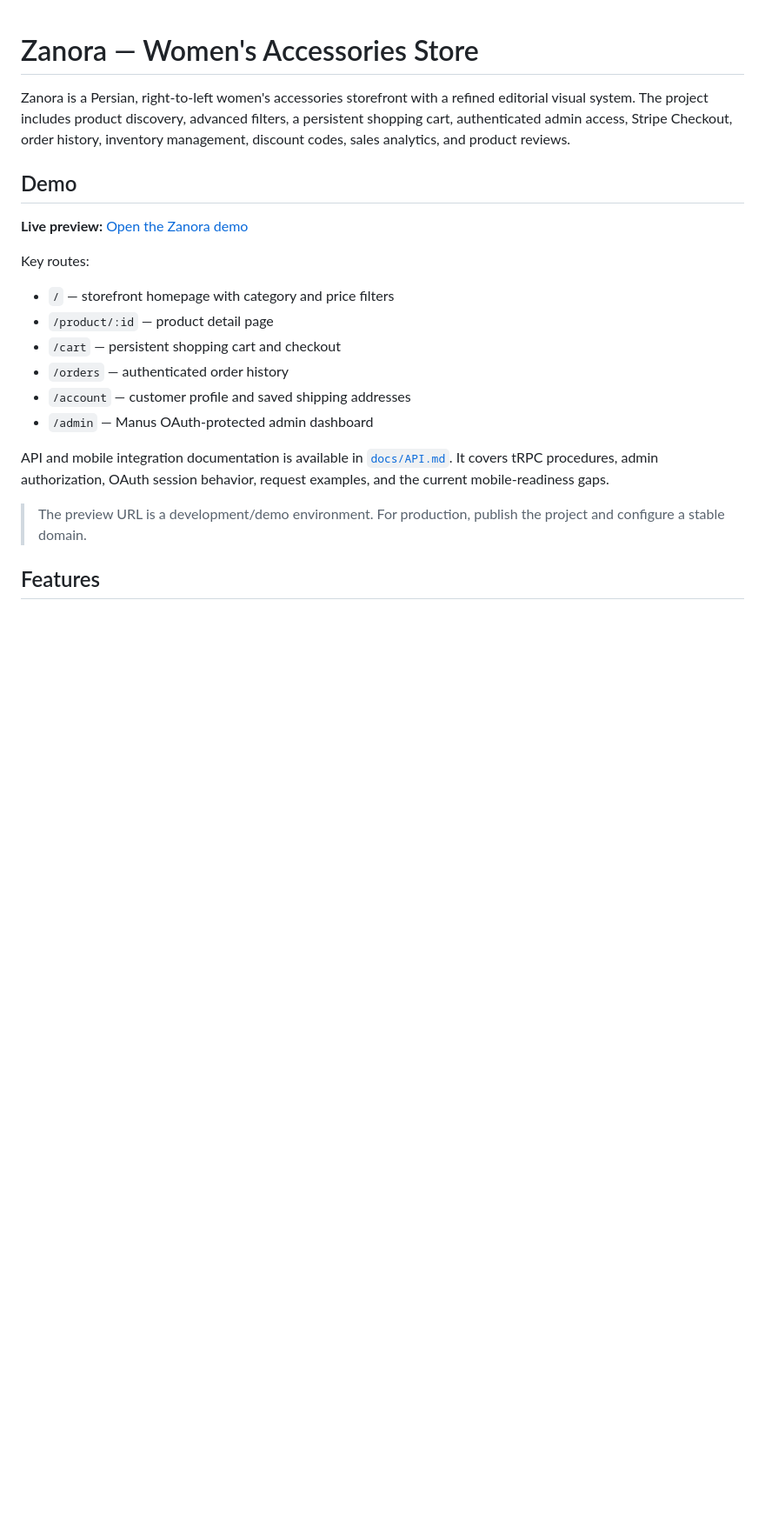
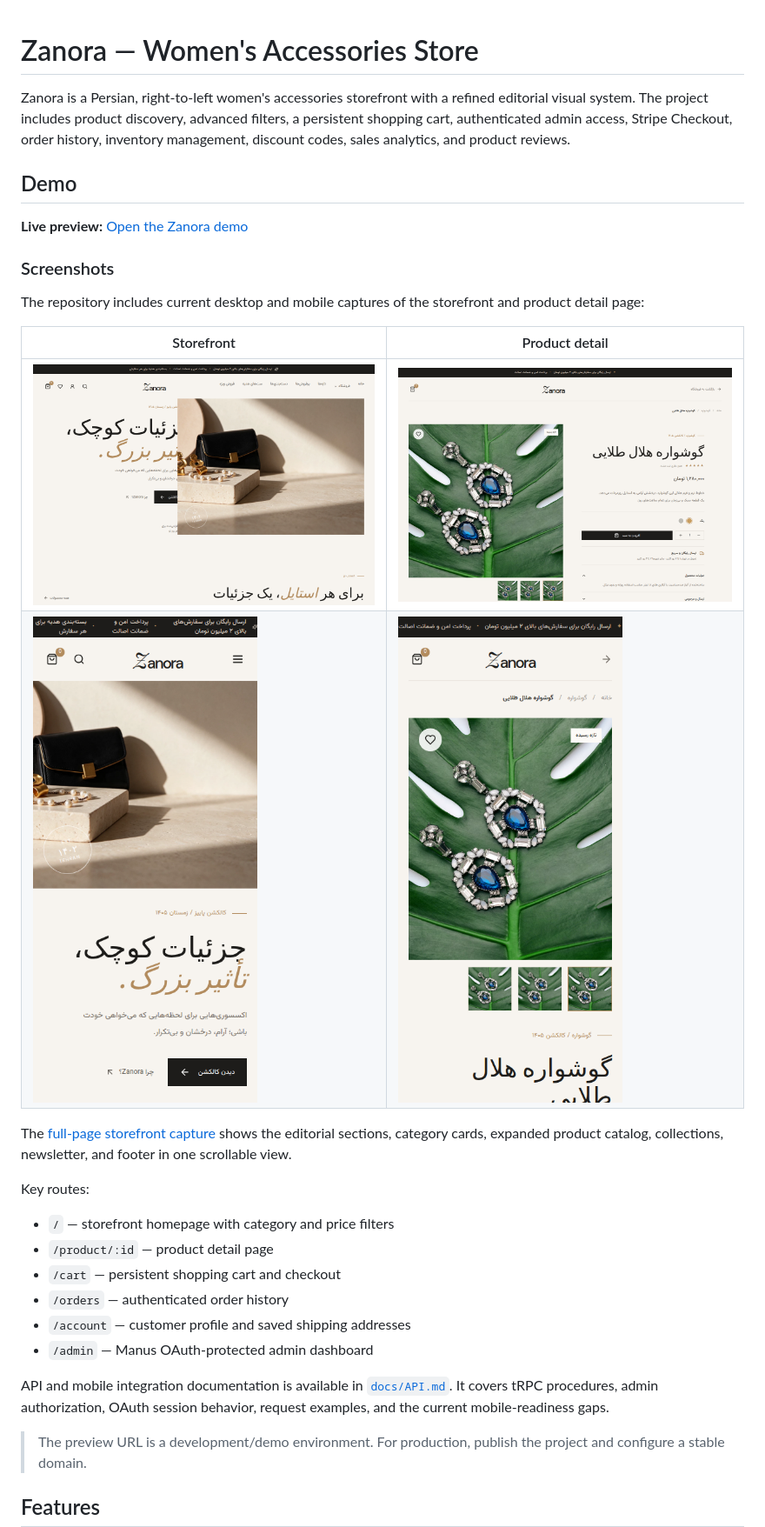
Before and after one commit to anahid190/zanora-accessories-store, a Markdown page: README.md, the part around one of its changes. Shown at 87% size. GitHub-like rendering; pictures changed too: docs/screenshots/home-desktop.png (added), docs/screenshots/home-mobile.png (added), docs/screenshots/product-desktop.png (added); blank space fills up the shorter version.

Commit message:
Expand product catalog and publish visual demo
Co-authored-by: Manus <dev-agent@manus.ai>

```diff
--- a/README.md
+++ b/README.md
@@ -5,6 +5,17 @@ Zanora is a Persian, right-to-left women's accessories storefront with a refined
 ## Demo
 
 **Live preview:** [Open the Zanora demo](https://3000-iq0q1xkaxu3y0uwesdsx3-e3aa4ebb.us3.manus.computer/)
+
+### Screenshots
+
+The repository includes current desktop and mobile captures of the storefront and product detail page:
+
+| Storefront | Product detail |
+| --- | --- |
+| ![Zanora desktop storefront](docs/screenshots/home-desktop.png) | ![Zanora desktop product detail](docs/screenshots/product-desktop.png) |
+| ![Zanora mobile storefront](docs/screenshots/home-mobile.png) | ![Zanora mobile product detail](docs/screenshots/product-mobile.png) |
+
+The [full-page storefront capture](docs/screenshots/home-full-desktop.png) shows the editorial sections, category cards, expanded product catalog, collections, newsletter, and footer in one scrollable view.
 
 Key routes:
 
```
Also changed, not shown: other parts of README.md (+4 -0 lines), docs/DEMO.md (+5 -1 lines), docs/SCREENSHOTS.md (added, +29 -0 lines), 3 other files.
